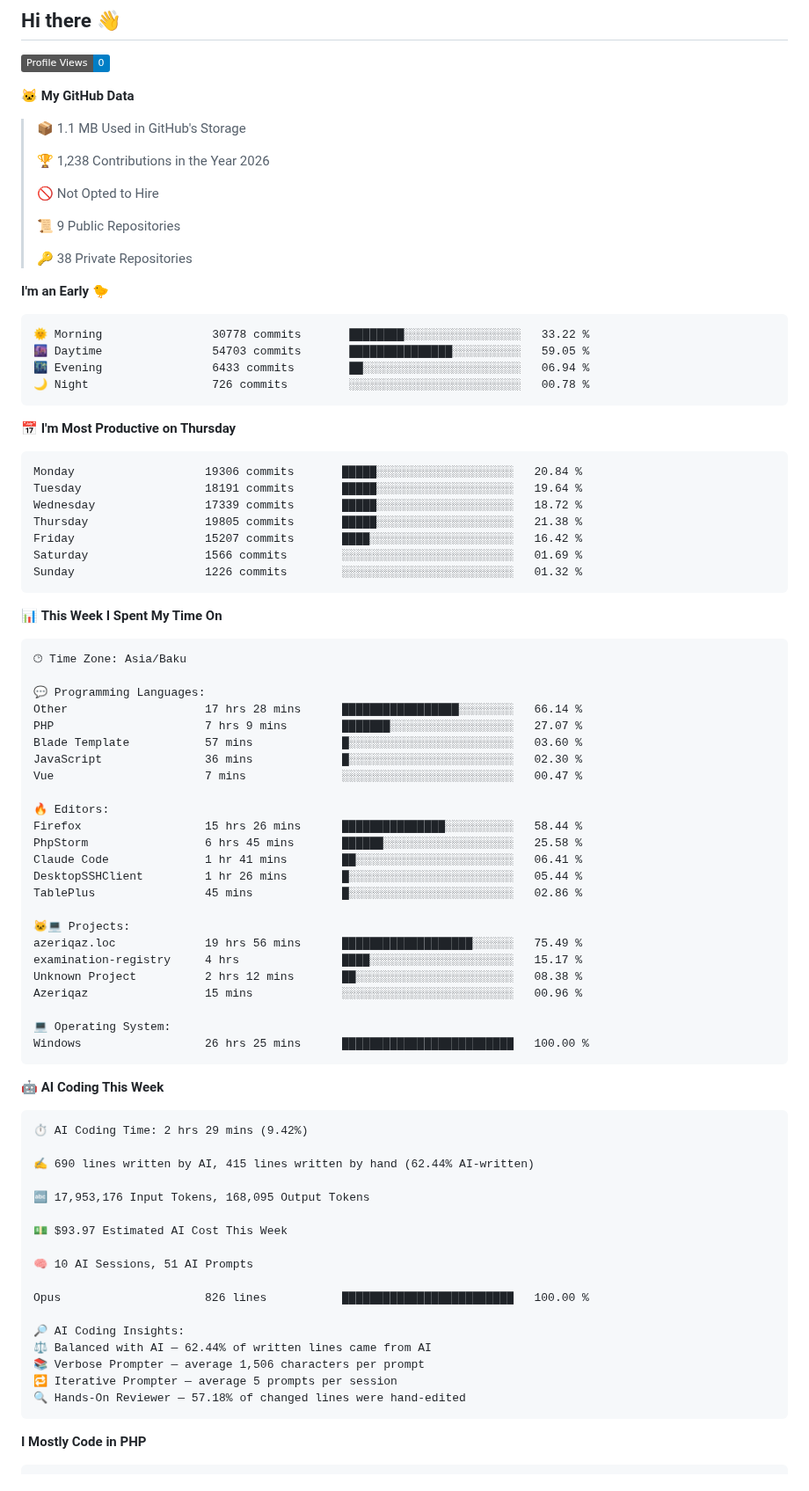
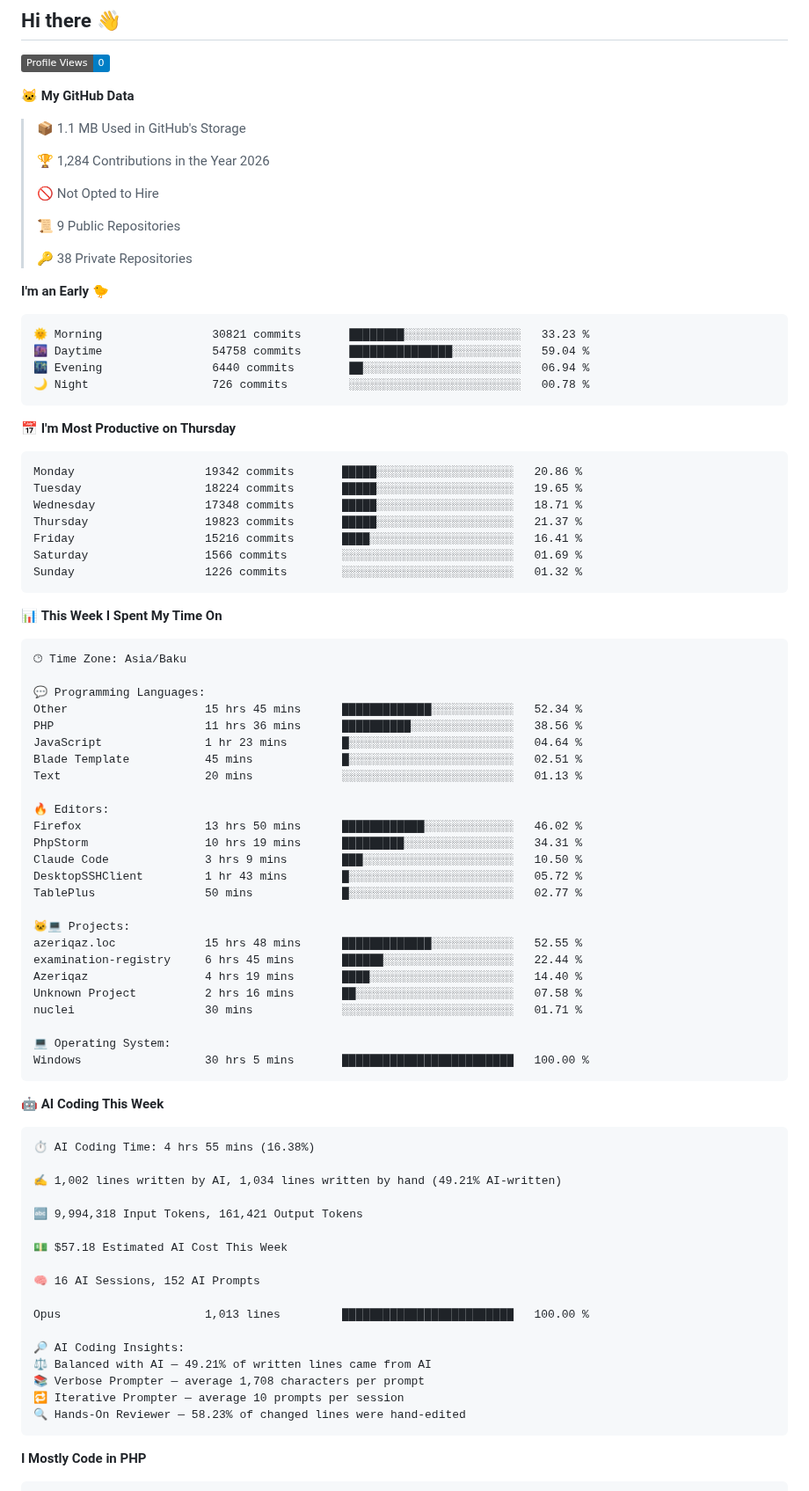
Before and after one commit to feridnesibzade/feridnesibzade, a Markdown page: README.md, the part around one of its changes. Shown at 88% size. GitHub-like rendering; badges without logos.

Commit message:
Updated with Dev Metrics

````diff
--- a/README.md
+++ b/README.md
@@ -13,7 +13,7 @@
 
 > 📦 1.1 MB Used in GitHub's Storage
  >
-> 🏆 1,238 Contributions in the Year 2026
+> 🏆 1,284 Contributions in the Year 2026
  >
 > 🚫 Not Opted to Hire
  >
@@ -24,19 +24,19 @@
 **I'm an Early 🐤**
 
 ```text
-🌞 Morning                30778 commits       ████████░░░░░░░░░░░░░░░░░   33.22 %
-🌆 Daytime                54703 commits       ███████████████░░░░░░░░░░   59.05 %
-🌃 Evening                6433 commits        ██░░░░░░░░░░░░░░░░░░░░░░░   06.94 %
+🌞 Morning                30821 commits       ████████░░░░░░░░░░░░░░░░░   33.23 %
+🌆 Daytime                54758 commits       ███████████████░░░░░░░░░░   59.04 %
+🌃 Evening                6440 commits        ██░░░░░░░░░░░░░░░░░░░░░░░   06.94 %
 🌙 Night                  726 commits         ░░░░░░░░░░░░░░░░░░░░░░░░░   00.78 %
 ```
 📅 **I'm Most Productive on Thursday**
 
 ```text
-Monday                   19306 commits       █████░░░░░░░░░░░░░░░░░░░░   20.84 %
-Tuesday                  18191 commits       █████░░░░░░░░░░░░░░░░░░░░   19.64 %
-Wednesday                17339 commits       █████░░░░░░░░░░░░░░░░░░░░   18.72 %
-Thursday                 19805 commits       █████░░░░░░░░░░░░░░░░░░░░   21.38 %
-Friday                   15207 commits       ████░░░░░░░░░░░░░░░░░░░░░   16.42 %
+Monday                   19342 commits       █████░░░░░░░░░░░░░░░░░░░░   20.86 %
+Tuesday                  18224 commits       █████░░░░░░░░░░░░░░░░░░░░   19.65 %
+Wednesday                17348 commits       █████░░░░░░░░░░░░░░░░░░░░   18.71 %
+Thursday                 19823 commits       █████░░░░░░░░░░░░░░░░░░░░   21.37 %
+Friday                   15216 commits       ████░░░░░░░░░░░░░░░░░░░░░   16.41 %
 Saturday                 1566 commits        ░░░░░░░░░░░░░░░░░░░░░░░░░   01.69 %
 Sunday                   1226 commits        ░░░░░░░░░░░░░░░░░░░░░░░░░   01.32 %
 ```
@@ -48,49 +48,50 @@ Sunday                   1226 commits        ░░░░░░░░░░░
 🕑︎ Time Zone: Asia/Baku
 
 💬 Programming Languages:
-Other                    17 hrs 28 mins      █████████████████░░░░░░░░   66.14 %
-PHP                      7 hrs 9 mins        ███████░░░░░░░░░░░░░░░░░░   27.07 %
-Blade Template           57 mins             █░░░░░░░░░░░░░░░░░░░░░░░░   03.60 %
-JavaScript               36 mins             █░░░░░░░░░░░░░░░░░░░░░░░░   02.30 %
-Vue                      7 mins              ░░░░░░░░░░░░░░░░░░░░░░░░░   00.47 %
+Other                    15 hrs 45 mins      █████████████░░░░░░░░░░░░   52.34 %
+PHP                      11 hrs 36 mins      ██████████░░░░░░░░░░░░░░░   38.56 %
+JavaScript               1 hr 23 mins        █░░░░░░░░░░░░░░░░░░░░░░░░   04.64 %
+Blade Template           45 mins             █░░░░░░░░░░░░░░░░░░░░░░░░   02.51 %
+Text                     20 mins             ░░░░░░░░░░░░░░░░░░░░░░░░░   01.13 %
 
 🔥 Editors:
-Firefox                  15 hrs 26 mins      ███████████████░░░░░░░░░░   58.44 %
-PhpStorm                 6 hrs 45 mins       ██████░░░░░░░░░░░░░░░░░░░   25.58 %
-Claude Code              1 hr 41 mins        ██░░░░░░░░░░░░░░░░░░░░░░░   06.41 %
-DesktopSSHClient         1 hr 26 mins        █░░░░░░░░░░░░░░░░░░░░░░░░   05.44 %
-TablePlus                45 mins             █░░░░░░░░░░░░░░░░░░░░░░░░   02.86 %
+Firefox                  13 hrs 50 mins      ████████████░░░░░░░░░░░░░   46.02 %
+PhpStorm                 10 hrs 19 mins      █████████░░░░░░░░░░░░░░░░   34.31 %
+Claude Code              3 hrs 9 mins        ███░░░░░░░░░░░░░░░░░░░░░░   10.50 %
+DesktopSSHClient         1 hr 43 mins        █░░░░░░░░░░░░░░░░░░░░░░░░   05.72 %
+TablePlus                50 mins             █░░░░░░░░░░░░░░░░░░░░░░░░   02.77 %
 
 🐱‍💻 Projects:
-azeriqaz.loc             19 hrs 56 mins      ███████████████████░░░░░░   75.49 %
-examination-registry     4 hrs               ████░░░░░░░░░░░░░░░░░░░░░   15.17 %
-Unknown Project          2 hrs 12 mins       ██░░░░░░░░░░░░░░░░░░░░░░░   08.38 %
-Azeriqaz                 15 mins             ░░░░░░░░░░░░░░░░░░░░░░░░░   00.96 %
+azeriqaz.loc             15 hrs 48 mins      █████████████░░░░░░░░░░░░   52.55 %
+examination-registry     6 hrs 45 mins       ██████░░░░░░░░░░░░░░░░░░░   22.44 %
+Azeriqaz                 4 hrs 19 mins       ████░░░░░░░░░░░░░░░░░░░░░   14.40 %
+Unknown Project          2 hrs 16 mins       ██░░░░░░░░░░░░░░░░░░░░░░░   07.58 %
+nuclei                   30 mins             ░░░░░░░░░░░░░░░░░░░░░░░░░   01.71 %
 
 💻 Operating System:
-Windows                  26 hrs 25 mins      █████████████████████████   100.00 %
+Windows                  30 hrs 5 mins       █████████████████████████   100.00 %
 ```
 
 🤖 **AI Coding This Week**
 
 ```text
-⏱ AI Coding Time: 2 hrs 29 mins (9.42%)
+⏱ AI Coding Time: 4 hrs 55 mins (16.38%)
 
-✍️ 690 lines written by AI, 415 lines written by hand (62.44% AI-written)
+✍️ 1,002 lines written by AI, 1,034 lines written by hand (49.21% AI-written)
 
-🔤 17,953,176 Input Tokens, 168,095 Output Tokens
+🔤 9,994,318 Input Tokens, 161,421 Output Tokens
 
-💵 $93.97 Estimated AI Cost This Week
+💵 $57.18 Estimated AI Cost This Week
 
-🧠 10 AI Sessions, 51 AI Prompts
+🧠 16 AI Sessions, 152 AI Prompts
 
-Opus                     826 lines           █████████████████████████   100.00 %
+Opus                     1,013 lines         █████████████████████████   100.00 %
 
 🔎 AI Coding Insights:
-⚖️ Balanced with AI — 62.44% of written lines came from AI
-📚 Verbose Prompter — average 1,506 characters per prompt
-🔁 Iterative Prompter — average 5 prompts per session
-🔍 Hands-On Reviewer — 57.18% of changed lines were hand-edited
+⚖️ Balanced with AI — 49.21% of written lines came from AI
+📚 Verbose Prompter — average 1,708 characters per prompt
+🔁 Iterative Prompter — average 10 prompts per session
+🔍 Hands-On Reviewer — 58.23% of changed lines were hand-edited
 ```
 
 **I Mostly Code in PHP**
````
Also changed, not shown: other parts of README.md (+1 -1 lines), assets/bar_graph.png.
